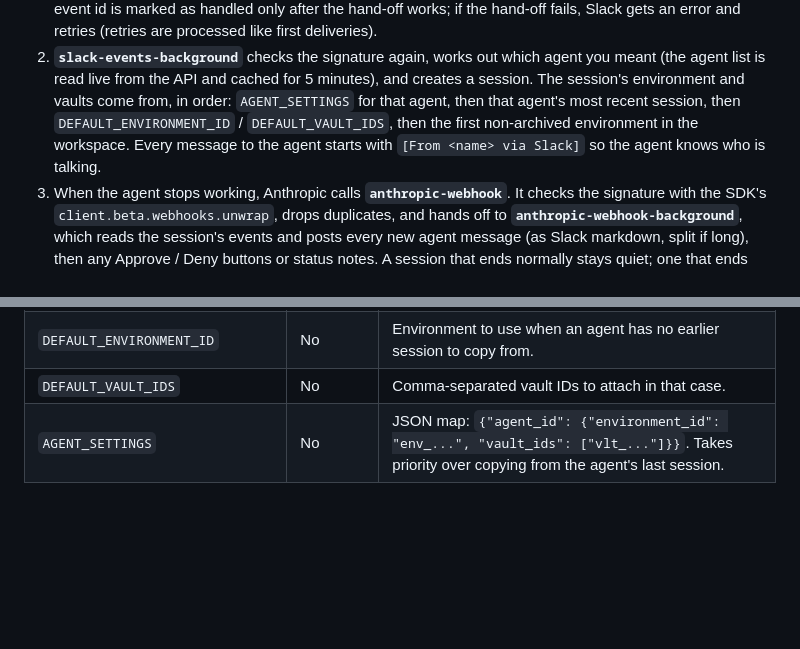
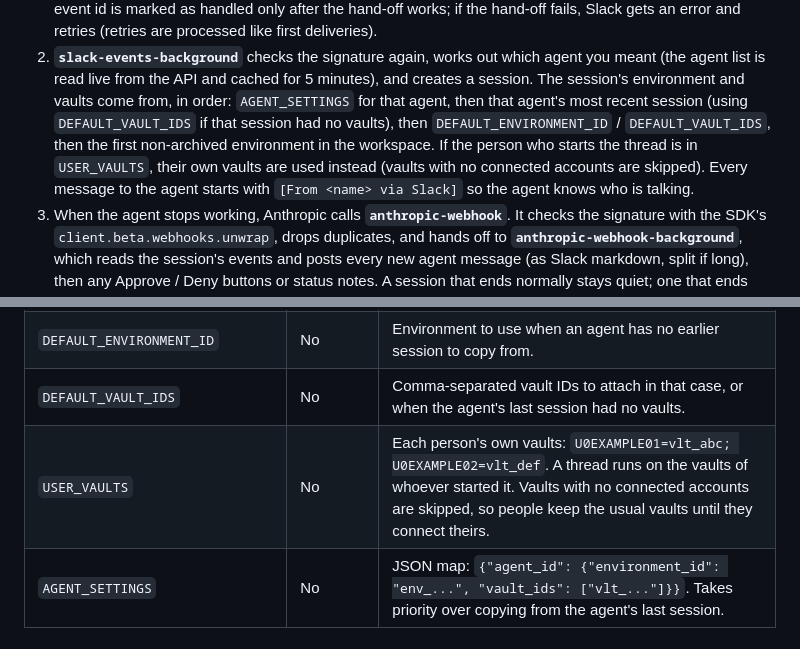
Before and after one commit to lmitchell-SL/SlackAgentApp, a Markdown page: README.md, 2 parts joined by grey strips. GitHub-like rendering; blank space fills up the shorter version.

Commit message:
Document USER_VAULTS and the empty-vault fallback

```diff
--- a/README.md
+++ b/README.md
@@ -36,8 +36,10 @@ Slack ──► /slack/interactive ──► slack-interactive-background ──
 2. **`slack-events-background`** checks the signature again, works out which agent you meant
    (the agent list is read live from the API and cached for 5 minutes), and creates a session.
    The session's environment and vaults come from, in order: `AGENT_SETTINGS` for that agent,
-   then that agent's most recent session, then `DEFAULT_ENVIRONMENT_ID` / `DEFAULT_VAULT_IDS`,
-   then the first non-archived environment in the workspace. Every message to the agent starts with
+   then that agent's most recent session (using `DEFAULT_VAULT_IDS` if that session had no vaults),
+   then `DEFAULT_ENVIRONMENT_ID` / `DEFAULT_VAULT_IDS`, then the first non-archived environment in
+   the workspace. If the person who starts the thread is in `USER_VAULTS`, their own vaults are used
+   instead (vaults with no connected accounts are skipped). Every message to the agent starts with
    `[From <name> via Slack]` so the agent knows who is talking.
 3. When the agent stops working, Anthropic calls **`anthropic-webhook`**. It checks the signature
    with the SDK's `client.beta.webhooks.unwrap`, drops duplicates, and hands off to
@@ -65,7 +67,8 @@ Set these in Netlify (**Site configuration → Environment variables**). See `.e
 | `APPROVER_USER_IDS` | No | Comma-separated Slack user IDs allowed to press Approve / Deny. Empty means anyone in the channel. |
 | `CONSOLE_WORKSPACE` | No | Console workspace ID used in session links. Empty means `default`. |
 | `DEFAULT_ENVIRONMENT_ID` | No | Environment to use when an agent has no earlier session to copy from. |
-| `DEFAULT_VAULT_IDS` | No | Comma-separated vault IDs to attach in that case. |
+| `DEFAULT_VAULT_IDS` | No | Comma-separated vault IDs to attach in that case, or when the agent's last session had no vaults. |
+| `USER_VAULTS` | No | Each person's own vaults: `U0EXAMPLE01=vlt_abc; U0EXAMPLE02=vlt_def`. A thread runs on the vaults of whoever started it. Vaults with no connected accounts are skipped, so people keep the usual vaults until they connect theirs. |
 | `AGENT_SETTINGS` | No | JSON map: `{"agent_id": {"environment_id": "env_...", "vault_ids": ["vlt_..."]}}`. Takes priority over copying from the agent's last session. |
 
 ### Pair a channel with an agent
```
